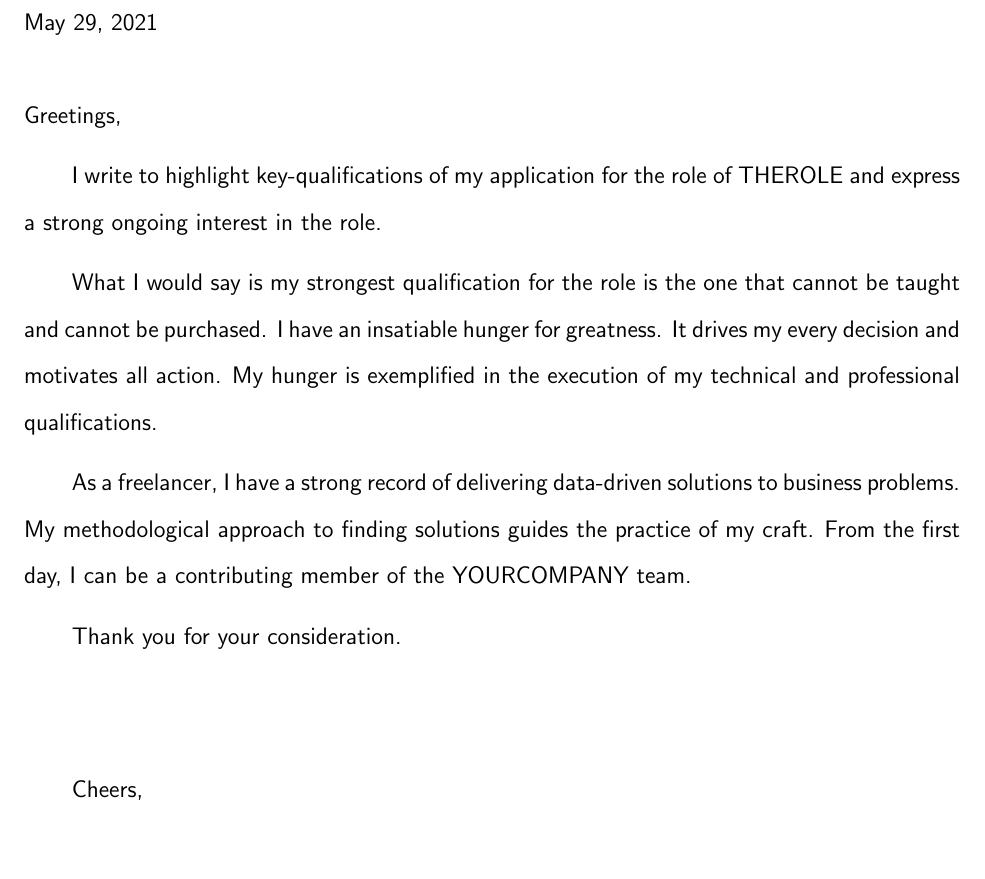
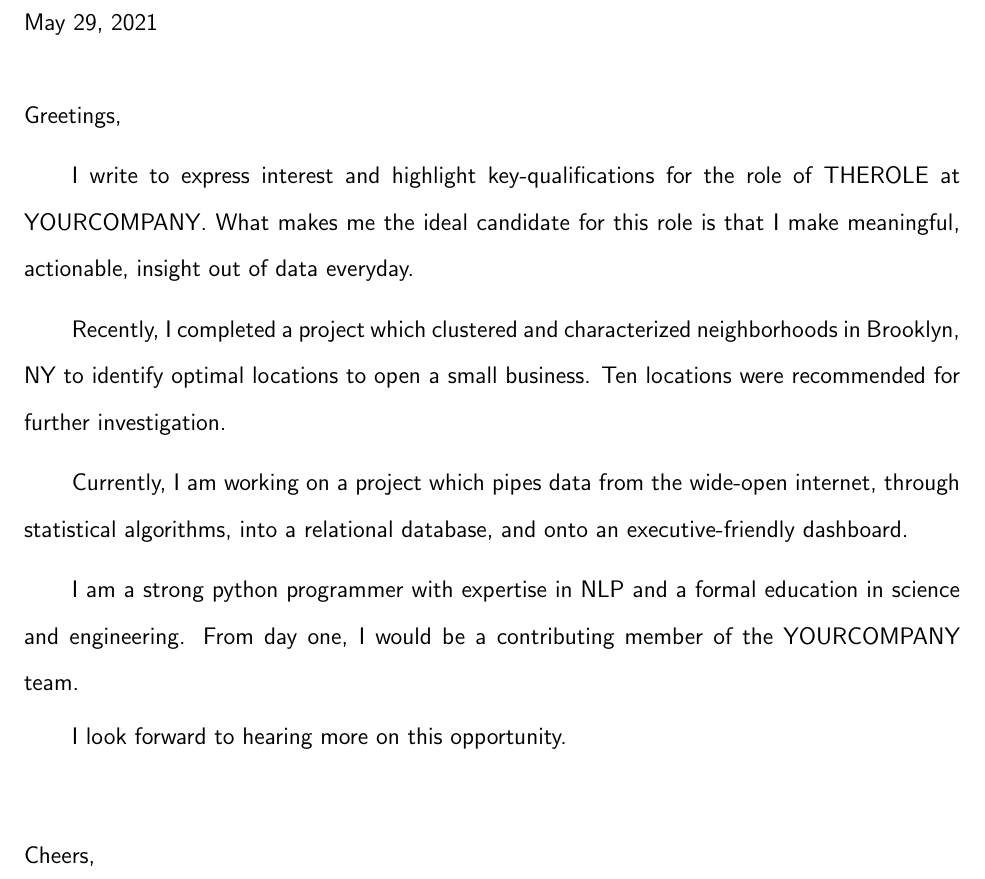
Before and after one commit to 4d30/resume, a LaTeX letter (letter_GENERIC.tex): part of the page, cut so that both start at the same text. Compiled offline with pdfLaTeX.

Commit message:
New feature: Cover letter

```diff
--- a/letter_GENERIC.tex
+++ b/letter_GENERIC.tex
@@ -21,18 +21,20 @@ http://jmifsud.net\\
 \\
 Greetings,
 
-I write to highlight key-qualifications of my application for the role of THEROLE and express a strong ongoing interest in the role.
+I write to express interest and highlight key-qualifications for the role of THEROLE at YOURCOMPANY. What makes me the ideal candidate for this role is that I make meaningful, actionable, insight out of data everyday.
 
-What I would say is my strongest qualification for the role is the one that cannot be taught and cannot be purchased. I have an insatiable hunger for greatness. It drives my every decision and motivates all action. My hunger is exemplified in the execution of my technical and professional qualifications.
+Recently, I completed a project which clustered and characterized neighborhoods in Brooklyn, NY to identify optimal locations to open a small business. Ten locations were recommended for further investigation.
 
-As a freelancer, I have a strong record of delivering data-driven solutions to business problems. My methodological approach to finding solutions guides the practice of my craft. From the first day, I can be a contributing member of the YOURCOMPANY team.
+Currently, I am working on a project which pipes data from the wide-open internet, through statistical algorithms, into a relational database, and onto an executive-friendly dashboard.
 
-Thank you for your consideration.\\
+I am a strong python programmer with expertise in NLP and a formal education in science and engineering. From day one, I would be a contributing member of the YOURCOMPANY team.
+
+I look forward to hearing more on this opportunity.\\
 \\
-
-Cheers,
 \\
-
+Cheers,\\
+\\
+\\
 Joe Mifsud
 \end{large}
 \end{document}
```
Also changed, not shown: 1 other file.
